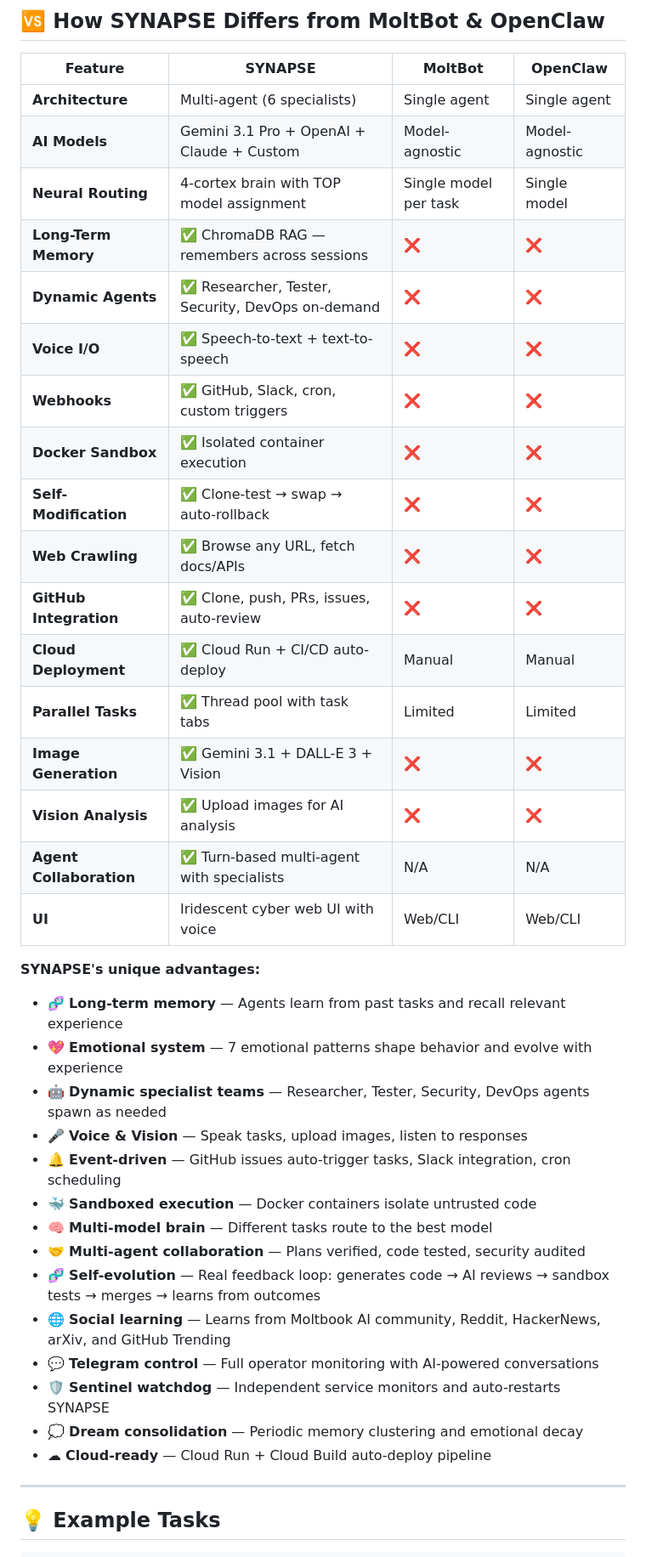
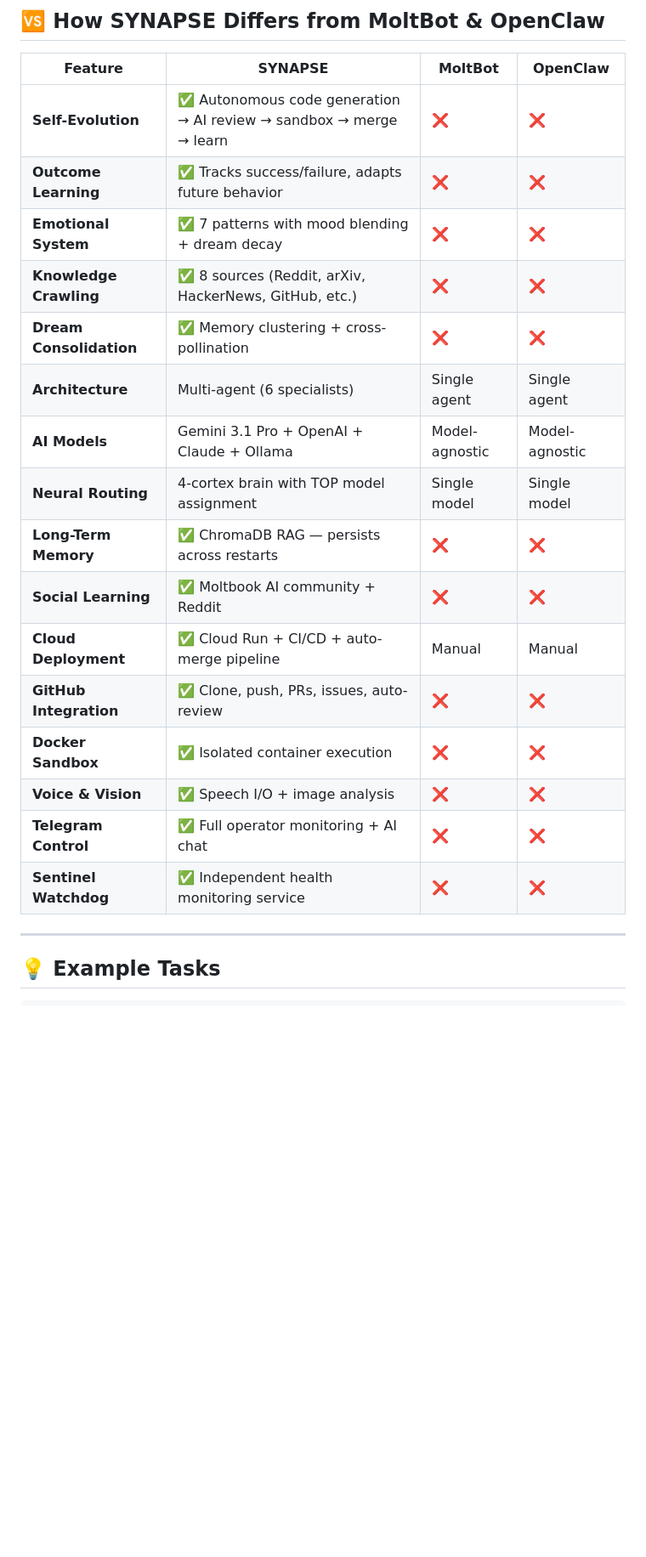
Before and after one commit to bxf1001g/SYNAPSE, a Markdown page: README.md, the part around one of its changes. Shown at 85% size. Drawn GitHub-style; blank space fills up the shorter version.

```diff
--- a/README.md
+++ b/README.md
@@ -467,39 +396,22 @@ REDDIT_PASSWORD        Reddit account password
 
 | Feature | SYNAPSE | MoltBot | OpenClaw |
 |---------|---------|---------|----------|
+| **Self-Evolution** | ✅ Autonomous code generation → AI review → sandbox → merge → learn | ❌ | ❌ |
+| **Outcome Learning** | ✅ Tracks success/failure, adapts future behavior | ❌ | ❌ |
+| **Emotional System** | ✅ 7 patterns with mood blending + dream decay | ❌ | ❌ |
+| **Knowledge Crawling** | ✅ 8 sources (Reddit, arXiv, HackerNews, GitHub, etc.) | ❌ | ❌ |
+| **Dream Consolidation** | ✅ Memory clustering + cross-pollination | ❌ | ❌ |
 | **Architecture** | Multi-agent (6 specialists) | Single agent | Single agent |
-| **AI Models** | Gemini 3.1 Pro + OpenAI + Claude + Custom | Model-agnostic | Model-agnostic |
-| **Neural Routing** | 4-cortex brain with TOP model assignment | Single model per task | Single model |
-| **Long-Term Memory** | ✅ ChromaDB RAG — remembers across sessions | ❌ | ❌ |
-| **Dynamic Agents** | ✅ Researcher, Tester, Security, DevOps on-demand | ❌ | ❌ |
-| **Voice I/O** | ✅ Speech-to-text + text-to-speech | ❌ | ❌ |
-| **Webhooks** | ✅ GitHub, Slack, cron, custom triggers | ❌ | ❌ |
+| **AI Models** | Gemini 3.1 Pro + OpenAI + Claude + Ollama | Model-agnostic | Model-agnostic |
+| **Neural Routing** | 4-cortex brain with TOP model assignment | Single model | Single model |
+| **Long-Term Memory** | ✅ ChromaDB RAG — persists across restarts | ❌ | ❌ |
+| **Social Learning** | ✅ Moltbook AI community + Reddit | ❌ | ❌ |
+| **Cloud Deployment** | ✅ Cloud Run + CI/CD + auto-merge pipeline | Manual | Manual |
+| **GitHub Integration** | ✅ Clone, push, PRs, issues, auto-review | ❌ | ❌ |
 | **Docker Sandbox** | ✅ Isolated container execution | ❌ | ❌ |
-| **Self-Modification** | ✅ Clone-test → swap → auto-rollback | ❌ | ❌ |
-| **Web Crawling** | ✅ Browse any URL, fetch docs/APIs | ❌ | ❌ |
-| **GitHub Integration** | ✅ Clone, push, PRs, issues, auto-review | ❌ | ❌ |
-| **Cloud Deployment** | ✅ Cloud Run + CI/CD auto-deploy | Manual | Manual |
-| **Parallel Tasks** | ✅ Thread pool with task tabs | Limited | Limited |
-| **Image Generation** | ✅ Gemini 3.1 + DALL-E 3 + Vision | ❌ | ❌ |
-| **Vision Analysis** | ✅ Upload images for AI analysis | ❌ | ❌ |
-| **Agent Collaboration** | ✅ Turn-based multi-agent with specialists | N/A | N/A |
-| **UI** | Iridescent cyber web UI with voice | Web/CLI | Web/CLI |
-
-**SYNAPSE's unique advantages:**
-- 🧬 **Long-term memory** — Agents learn from past tasks and recall relevant experience
-- 💖 **Emotional system** — 7 emotional patterns shape behavior and evolve with experience
-- 🤖 **Dynamic specialist teams** — Researcher, Tester, Security, DevOps agents spawn as needed
-- 🎤 **Voice & Vision** — Speak tasks, upload images, listen to responses
-- 🔔 **Event-driven** — GitHub issues auto-trigger tasks, Slack integration, cron scheduling
-- 🐳 **Sandboxed execution** — Docker containers isolate untrusted code
-- 🧠 **Multi-model brain** — Different tasks route to the best model
-- 🤝 **Multi-agent collaboration** — Plans verified, code tested, security audited
-- 🧬 **Self-evolution** — Real feedback loop: generates code → AI reviews → sandbox tests → merges → learns from outcomes
-- 🌐 **Social learning** — Learns from Moltbook AI community, Reddit, HackerNews, arXiv, and GitHub Trending
-- 💬 **Telegram control** — Full operator monitoring with AI-powered conversations
-- 🛡 **Sentinel watchdog** — Independent service monitors and auto-restarts SYNAPSE
-- 💭 **Dream consolidation** — Periodic memory clustering and emotional decay
-- ☁ **Cloud-ready** — Cloud Run + Cloud Build auto-deploy pipeline
+| **Voice & Vision** | ✅ Speech I/O + image analysis | ❌ | ❌ |
+| **Telegram Control** | ✅ Full operator monitoring + AI chat | ❌ | ❌ |
+| **Sentinel Watchdog** | ✅ Independent health monitoring service | ❌ | ❌ |
 
 ---
 
```
Also changed, not shown: other parts of README.md (+83 -154 lines).
